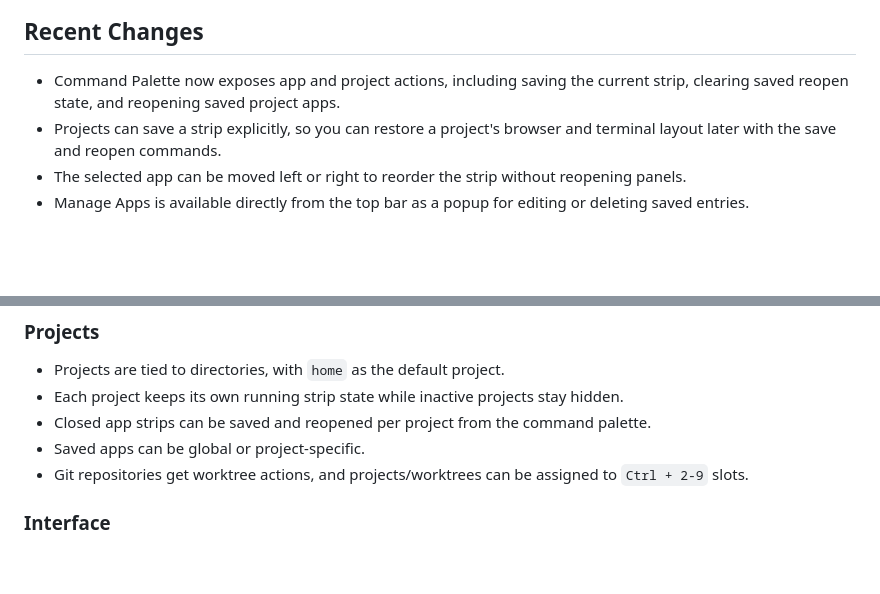
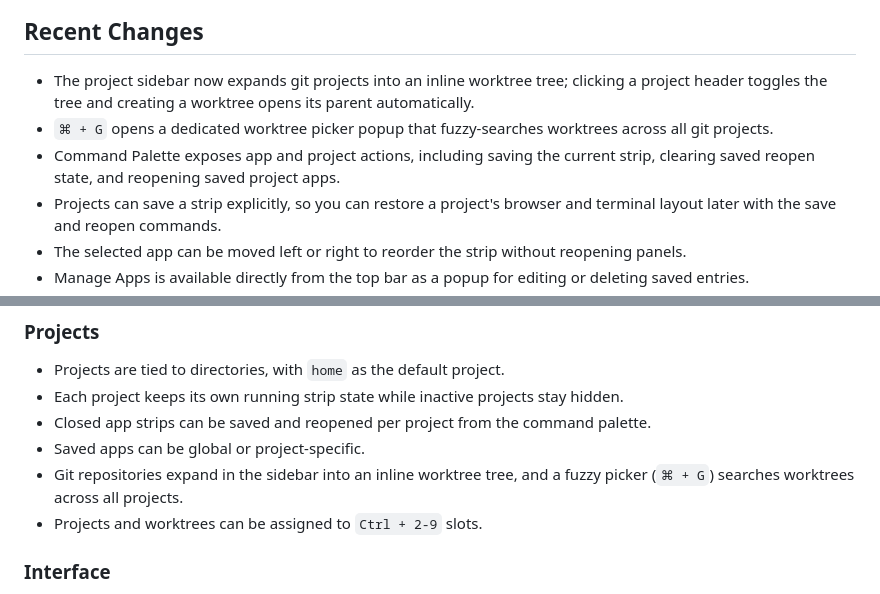
Before and after one commit to michalCapo/libro, a Markdown page: README.md, 2 parts joined by grey strips. GitHub-like rendering; blank space fills up the shorter version.

```diff
--- a/README.md
+++ b/README.md
@@ -8,7 +8,9 @@ A Go + Electron application using [g-sui](https://github.com/michalCapo/g-sui) t
 
 ## Recent Changes
 
-- Command Palette now exposes app and project actions, including saving the current strip, clearing saved reopen state, and reopening saved project apps.
+- The project sidebar now expands git projects into an inline worktree tree; clicking a project header toggles the tree and creating a worktree opens its parent automatically.
+- `⌘ + G` opens a dedicated worktree picker popup that fuzzy-searches worktrees across all git projects.
+- Command Palette exposes app and project actions, including saving the current strip, clearing saved reopen state, and reopening saved project apps.
 - Projects can save a strip explicitly, so you can restore a project's browser and terminal layout later with the save and reopen commands.
 - The selected app can be moved left or right to reorder the strip without reopening panels.
 - Manage Apps is available directly from the top bar as a popup for editing or deleting saved entries.
@@ -76,7 +78,8 @@ Libro is a desktop strip for keeping browser panels and terminal sessions open s
 - Each project keeps its own running strip state while inactive projects stay hidden.
 - Closed app strips can be saved and reopened per project from the command palette.
 - Saved apps can be global or project-specific.
-- Git repositories get worktree actions, and projects/worktrees can be assigned to `Ctrl + 2-9` slots.
+- Git repositories expand in the sidebar into an inline worktree tree, and a fuzzy picker (`⌘ + G`) searches worktrees across all projects.
+- Projects and worktrees can be assigned to `Ctrl + 2-9` slots.
 
 ### Interface
 
```
